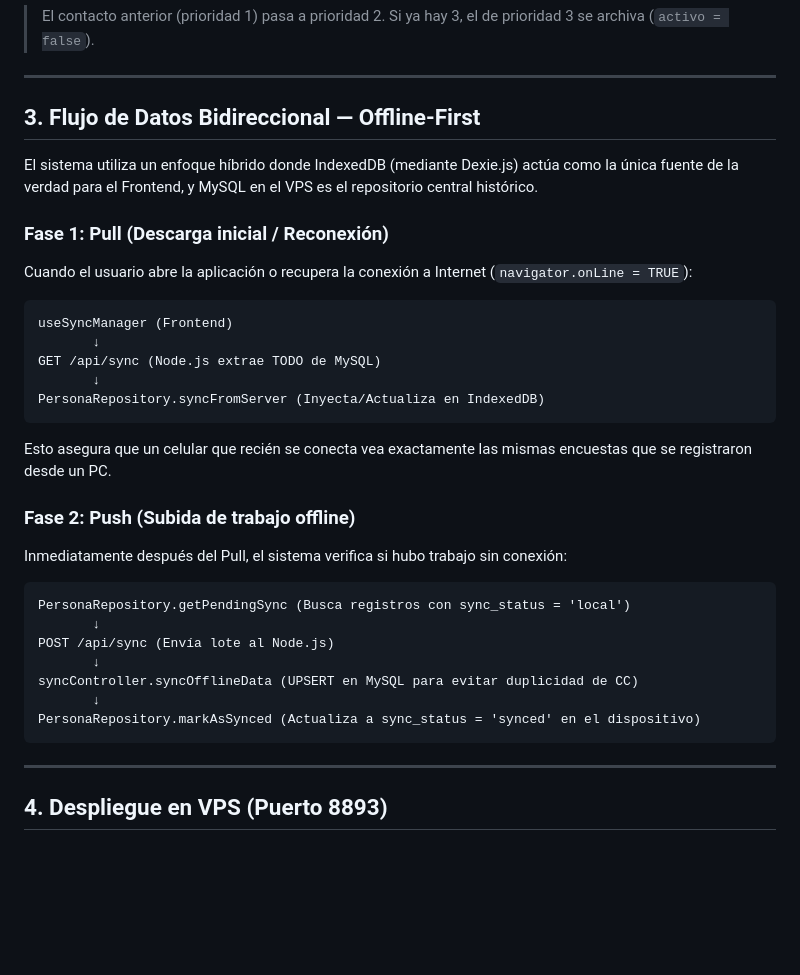
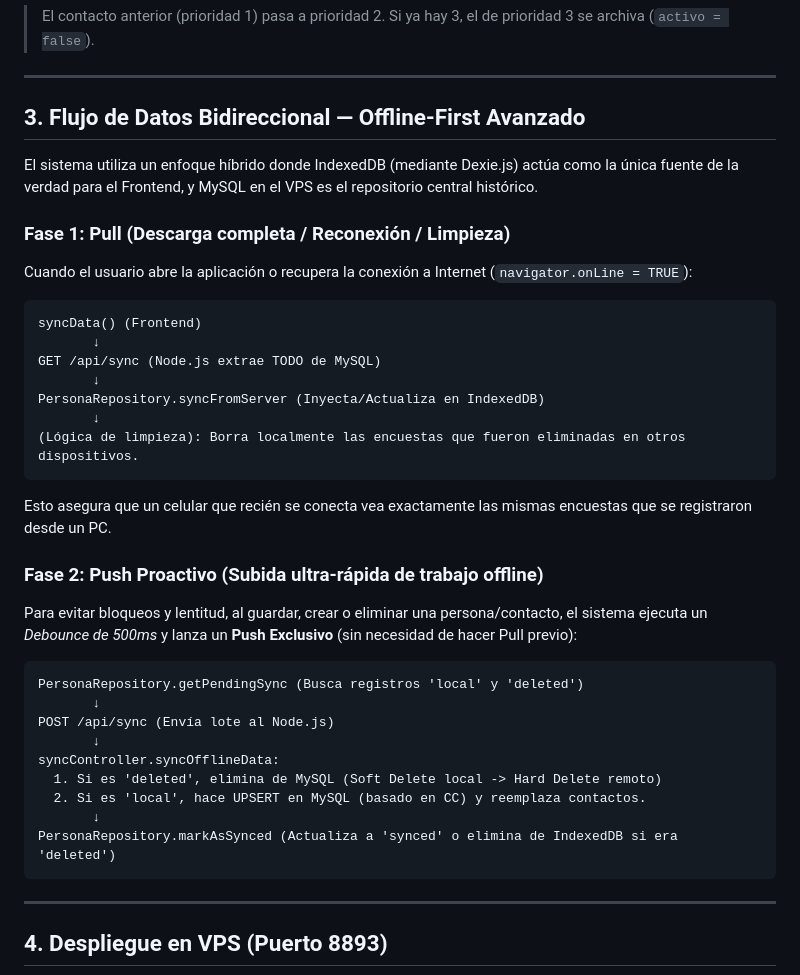
Before and after one commit to Santiago072/ModuloCRUD, a Markdown page: docs/documentacion-tecnica.md, the part around the change. Rendered like a GitHub page; blank space fills up the shorter version.

````diff
--- a/docs/documentacion-tecnica.md
+++ b/docs/documentacion-tecnica.md
@@ -88,31 +88,35 @@ ModuloCRUD/
 
 ---
 
-## 3. Flujo de Datos Bidireccional — Offline-First
+## 3. Flujo de Datos Bidireccional — Offline-First Avanzado
 
 El sistema utiliza un enfoque híbrido donde IndexedDB (mediante Dexie.js) actúa como la única fuente de la verdad para el Frontend, y MySQL en el VPS es el repositorio central histórico.
 
-### Fase 1: Pull (Descarga inicial / Reconexión)
+### Fase 1: Pull (Descarga completa / Reconexión / Limpieza)
 Cuando el usuario abre la aplicación o recupera la conexión a Internet (`navigator.onLine = TRUE`):
 ```text
-useSyncManager (Frontend)
+syncData() (Frontend)
        ↓
 GET /api/sync (Node.js extrae TODO de MySQL)
        ↓
 PersonaRepository.syncFromServer (Inyecta/Actualiza en IndexedDB)
+       ↓
+(Lógica de limpieza): Borra localmente las encuestas que fueron eliminadas en otros dispositivos.
 ```
 Esto asegura que un celular que recién se conecta vea exactamente las mismas encuestas que se registraron desde un PC.
 
-### Fase 2: Push (Subida de trabajo offline)
-Inmediatamente después del Pull, el sistema verifica si hubo trabajo sin conexión:
+### Fase 2: Push Proactivo (Subida ultra-rápida de trabajo offline)
+Para evitar bloqueos y lentitud, al guardar, crear o eliminar una persona/contacto, el sistema ejecuta un *Debounce de 500ms* y lanza un **Push Exclusivo** (sin necesidad de hacer Pull previo):
 ```text
-PersonaRepository.getPendingSync (Busca registros con sync_status = 'local')
+PersonaRepository.getPendingSync (Busca registros 'local' y 'deleted')
        ↓
 POST /api/sync (Envía lote al Node.js)
        ↓
-syncController.syncOfflineData (UPSERT en MySQL para evitar duplicidad de CC)
+syncController.syncOfflineData:
+  1. Si es 'deleted', elimina de MySQL (Soft Delete local -> Hard Delete remoto)
+  2. Si es 'local', hace UPSERT en MySQL (basado en CC) y reemplaza contactos.
        ↓
-PersonaRepository.markAsSynced (Actualiza a sync_status = 'synced' en el dispositivo)
+PersonaRepository.markAsSynced (Actualiza a 'synced' o elimina de IndexedDB si era 'deleted')
 ```
 
 ---
````
Also changed, not shown: docs/PLAN_IMPLEMENTACION.md (+13 -8 lines).
